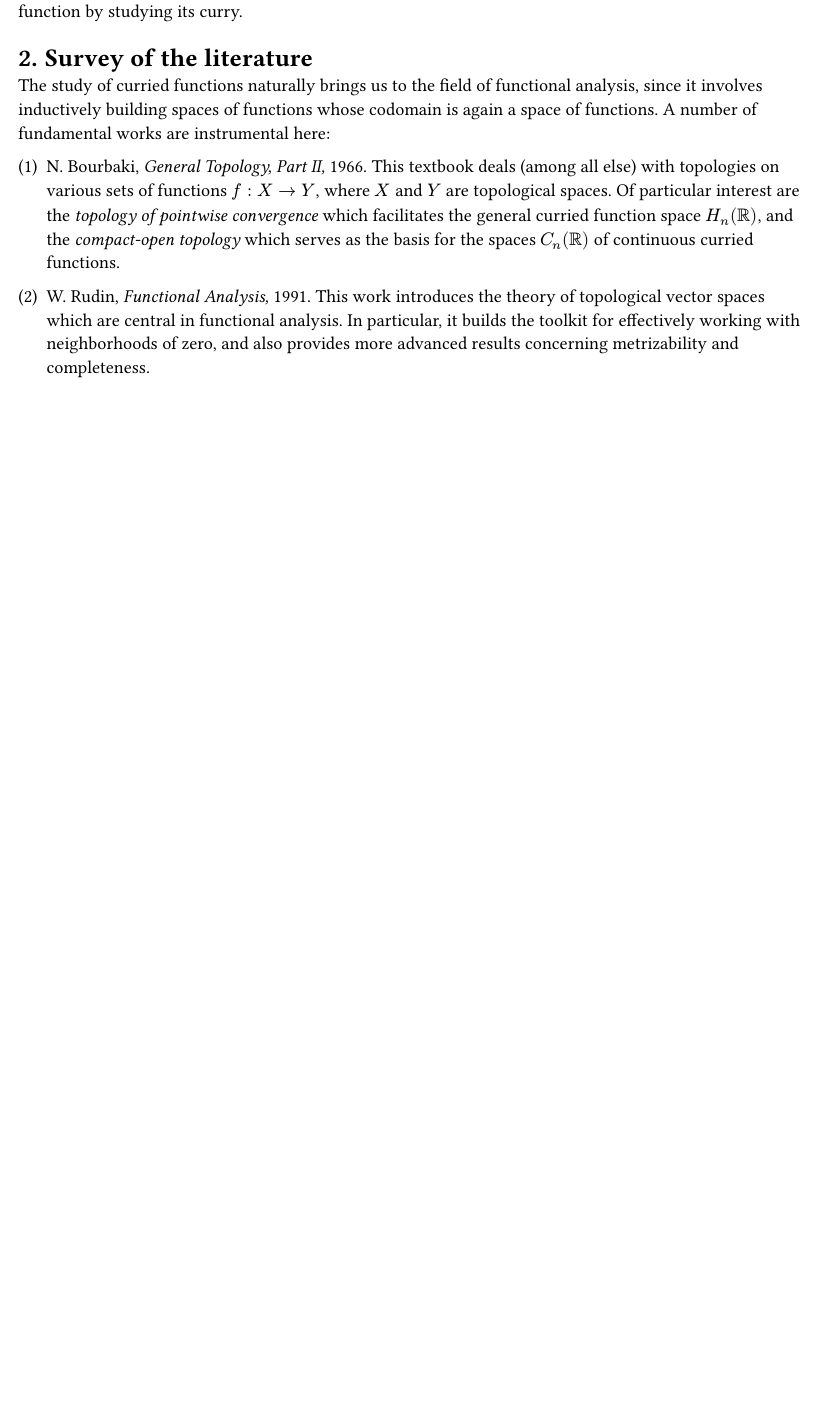
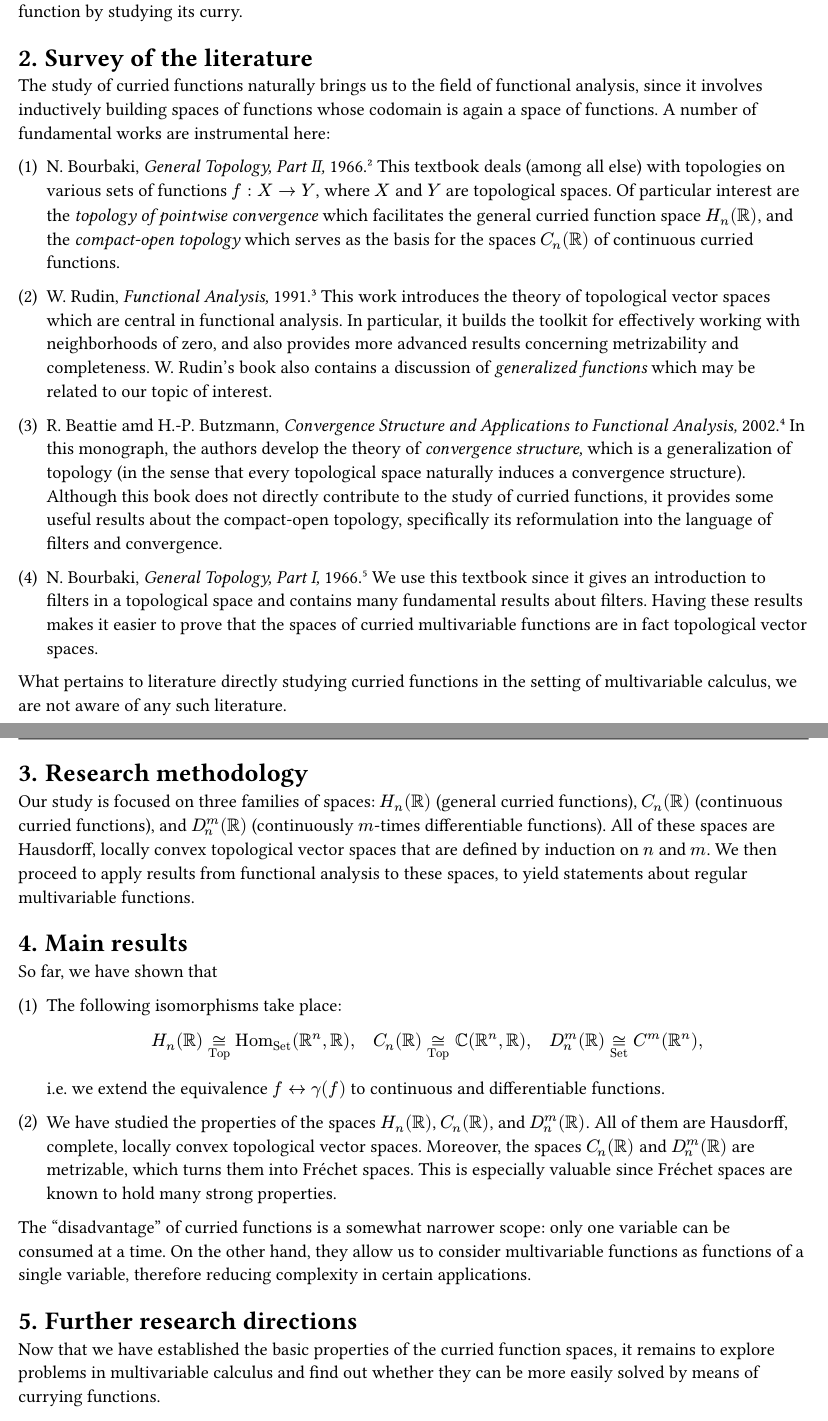
Before and after one commit to thornoar/curried-spaces, a Typst document (progress-report.typ): part of the page before the commit and two parts of pages 1 and 2 of 2 after it, the two joined at a grey line, cut so that both start at the same text, the shorter picture padded with empty space. The pictures show the PDF file progress-report.pdf that the author committed with the source.

Commit message:
26 Mar 2026 (Thu): 18:20

```diff
--- a/progress-report.typ
+++ b/progress-report.typ
@@ -12,3 +12,4 @@
 
 #set heading(numbering: "1.")
 
+= Introduction
@@ -23,12 +23,45 @@ Both these representations are equivalent in the sense that the correspondence $
 = Survey of the literature
 #set enum(numbering: "(1)")
 The study of curried functions naturally brings us to the field of functional analysis, since it involves inductively building spaces of functions whose codomain is again a space of functions. A number of fundamental works are instrumental here:
-+ N. Bourbaki, _General Topology, Part II,_ 1966.
++ N. Bourbaki, _General Topology, Part II,_ 1966. @bou2
   This textbook deals (among all else) with topologies on various sets of functions $f : X -> Y$, where $X$ and $Y$ are topological spaces. Of particular interest are the _topology of pointwise convergence_ which facilitates the general curried function space $H_n (RR)$, and the _compact-open topology_ which serves as the basis for the spaces $C_n (RR)$ of continuous curried functions.
 
-+ W. Rudin, _Functional Analysis,_ 1991.
++ W. Rudin, _Functional Analysis,_ 1991. @rud
   This work introduces the theory of topological vector spaces which are central in functional analysis. In particular, it builds the toolkit for effectively working with neighborhoods of zero, and also provides more advanced results concerning metrizability and completeness.
+  W. Rudin's book also contains a discussion of _generalized functions_ which may be related to our topic of interest.
 
-+
++ R. Beattie amd H.-P. Butzmann, _Convergence Structure and Applications to Functional Analysis,_ 2002. @bb
+  In this monograph, the authors develop the theory of _convergence structure,_ which is a generalization of topology (in the sense that every topological space naturally induces a convergence structure). Although this book does not directly contribute to the study of curried functions, it provides some useful results about the compact-open topology, specifically its reformulation into the language of filters and convergence.
+
++ N. Bourbaki, _General Topology, Part I,_ 1966. @bou1
+  We use this textbook since it gives an introduction to filters in a topological space and contains many fundamental results about filters. Having these results makes it easier to prove that the spaces of curried multivariable functions are in fact topological vector spaces.
+
+What pertains to literature directly studying curried functions in the setting of multivariable calculus, we are not aware of any such literature.
+
+= Research methodology
+
+Our study is focused on three families of spaces: $H_n (RR)$ (general curried functions), $C_n (RR)$ (continuous curried functions), and $D_n^m (RR)$ (continuously $m$-times differentiable functions). All of these spaces are Hausdorff, locally convex topological vector spaces that are defined by induction on $n$ and $m$. We then proceed to apply results from functional analysis to these spaces, to yield statements about regular multivariable functions.
+
+= Main results
+#let fr = [Fréchet]
+
+So far, we have shown that
+
++ The following isomorphisms take place: #h(1fr)
+  $
+    H_n (RR) tilde.equiv_"Top" "Hom"_"Set" (RR^n, RR), #h(1em) C_n (RR) tilde.equiv_"Top" CC(RR^n, RR), #h(1em) D_n^m (RR) tilde.equiv_"Set" C^m (RR^n),
+  $
+  i.e. we extend the equivalence $f <-> gamma(f)$ to continuous and differentiable functions.
+
++ We have studied the properties of the spaces $H_n (RR)$, $C_n (RR)$, and $D_n^m (RR)$. All of them are Hausdorff, complete, locally convex topological vector spaces.
+  Moreover, the spaces $C_n (RR)$ and $D_n^m (RR)$ are metrizable, which turns them into #fr spaces. This is especially valuable since #fr spaces are known to hold many strong properties.
+
+The "disadvantage" of curried functions is a somewhat narrower scope: only one variable can be consumed at a time. On the other hand, they allow us to consider multivariable functions as functions of a single variable, therefore reducing complexity in certain applications.
+
+= Further research directions
+
+Now that we have established the basic properties of the curried function spaces, it remains to explore problems in multivariable calculus and find out whether they can be more easily solved by means of currying functions.
+
+Potential tools include the Banach-Steinhaus and Hahn-Banach theorems, the open mapping and closed graph theorems, and other results from functional analysis.
 
 #bibliography("bibliography.yml", style: "american-medical-association")
```
Also changed, not shown: main.typ (+6 -2 lines), main.pdf, progress-report.pdf, progress-report.typ (7 more changed lines).
